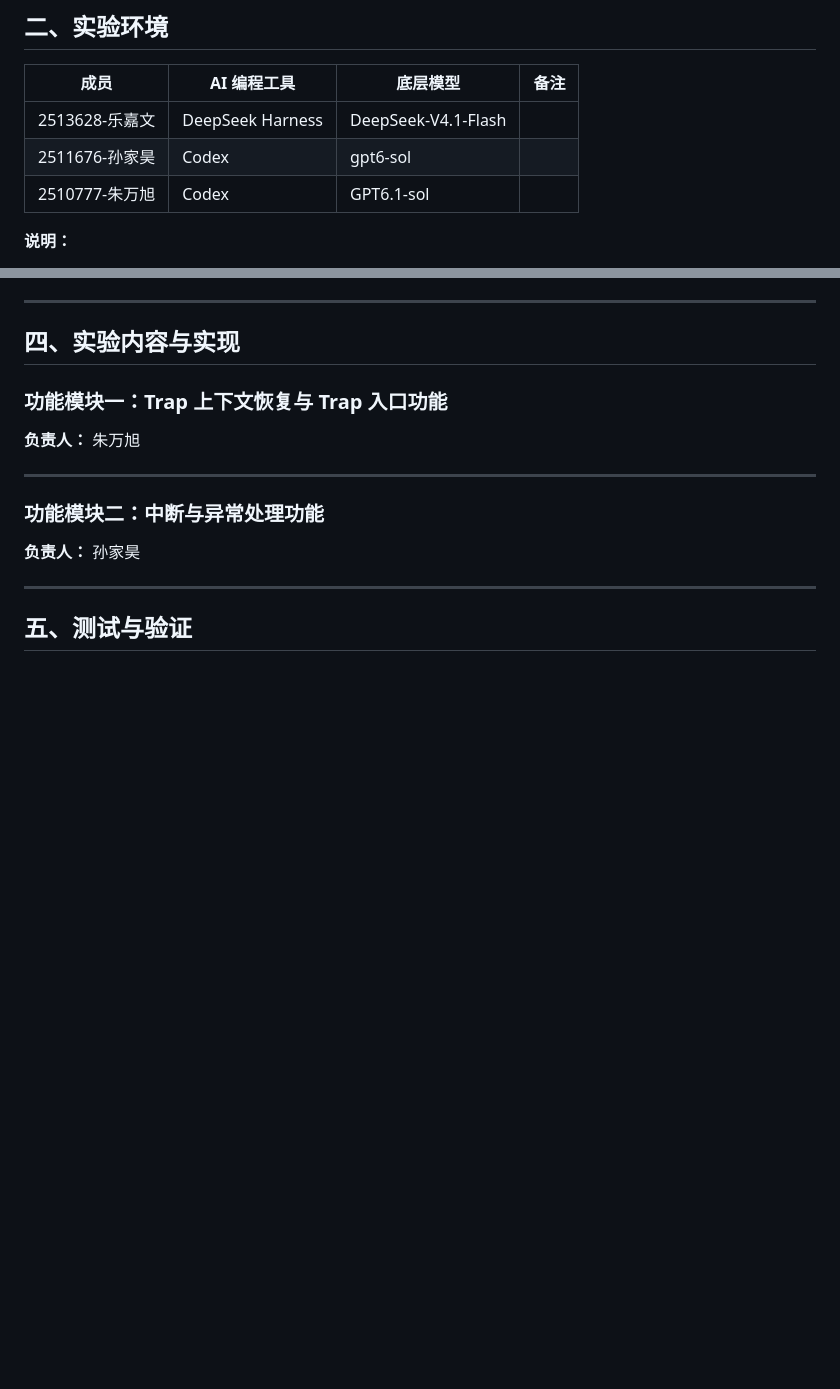
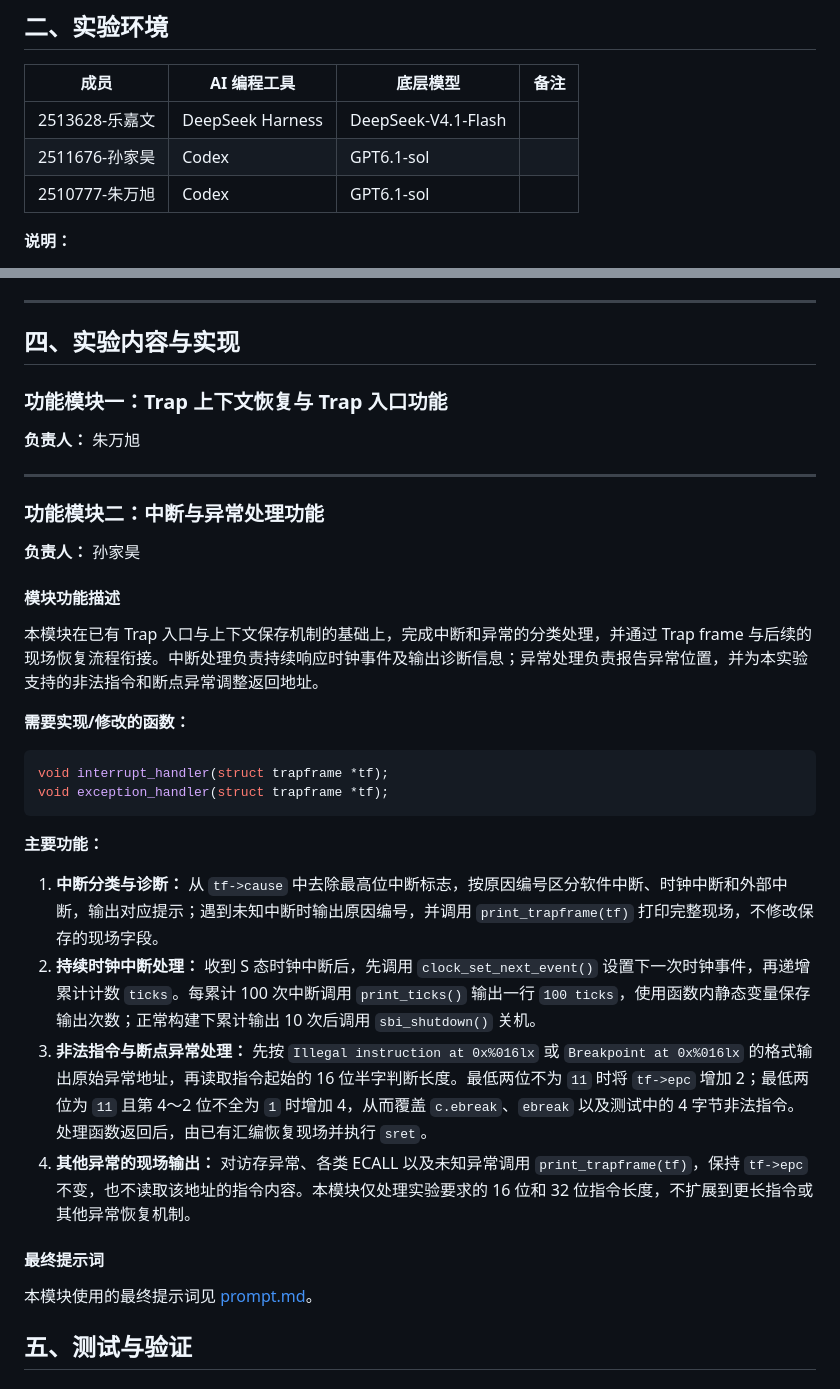
Before and after one commit to sunjiahao0610-bit/labcodes, a Markdown page: report/report.md, 2 parts joined by grey strips. Drawn GitHub-style; blank space fills up the shorter version.

````diff
--- a/report/report.md
+++ b/report/report.md
@@ -40,7 +40,7 @@
 | 成员 | AI 编程工具 | 底层模型 | 备注 |
 |------|------------|---------|------|
 | 2513628-乐嘉文 | DeepSeek Harness | DeepSeek-V4.1-Flash | |
-| 2511676-孙家昊 | Codex | gpt6-sol | |
+| 2511676-孙家昊 | Codex | GPT6.1-sol | |
 | 2510777-朱万旭 | Codex| GPT6.1-sol | |
 
 **说明：**
@@ -159,8 +159,27 @@ int another_function(int arg);
 
 **负责人：** 孙家昊
 
+#### 模块功能描述
 
----
+本模块在已有 Trap 入口与上下文保存机制的基础上，完成中断和异常的分类处理，并通过 Trap frame 与后续的现场恢复流程衔接。中断处理负责持续响应时钟事件及输出诊断信息；异常处理负责报告异常位置，并为本实验支持的非法指令和断点异常调整返回地址。
+
+**需要实现/修改的函数：**
+
+```c
+void interrupt_handler(struct trapframe *tf);
+void exception_handler(struct trapframe *tf);
+```
+
+**主要功能：**
+
+1. **中断分类与诊断：** 从 `tf->cause` 中去除最高位中断标志，按原因编号区分软件中断、时钟中断和外部中断，输出对应提示；遇到未知中断时输出原因编号，并调用 `print_trapframe(tf)` 打印完整现场，不修改保存的现场字段。
+2. **持续时钟中断处理：** 收到 S 态时钟中断后，先调用 `clock_set_next_event()` 设置下一次时钟事件，再递增累计计数 `ticks`。每累计 100 次中断调用 `print_ticks()` 输出一行 `100 ticks`，使用函数内静态变量保存输出次数；正常构建下累计输出 10 次后调用 `sbi_shutdown()` 关机。
+3. **非法指令与断点异常处理：** 先按 `Illegal instruction at 0x%016lx` 或 `Breakpoint at 0x%016lx` 的格式输出原始异常地址，再读取指令起始的 16 位半字判断长度。最低两位不为 `11` 时将 `tf->epc` 增加 2；最低两位为 `11` 且第 4～2 位不全为 `1` 时增加 4，从而覆盖 `c.ebreak`、`ebreak` 以及测试中的 4 字节非法指令。处理函数返回后，由已有汇编恢复现场并执行 `sret`。
+4. **其他异常的现场输出：** 对访存异常、各类 ECALL 以及未知异常调用 `print_trapframe(tf)`，保持 `tf->epc` 不变，也不读取该地址的指令内容。本模块仅处理实验要求的 16 位和 32 位指令长度，不扩展到更长指令或其他异常恢复机制。
+
+#### 最终提示词
+
+本模块使用的最终提示词见 [prompt.md](prompt.md)。
 
 ## 五、测试与验证
 
````
Also changed, not shown: other parts of report/report.md (+3 -2 lines), report/prompt.md (+292 -0 lines), report/image-1.png (added), report/image.png (added), 2 other files.
